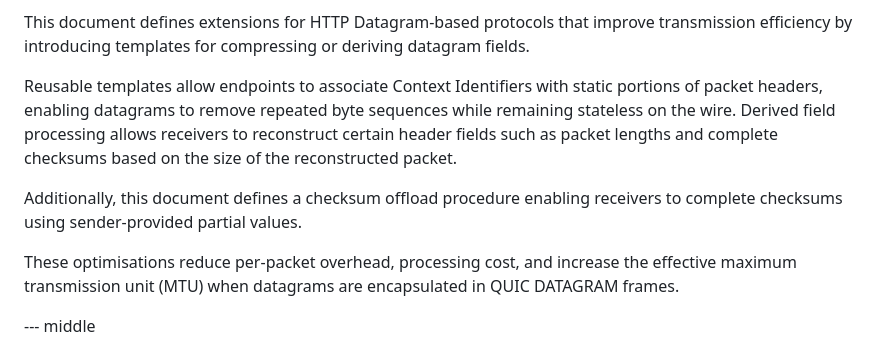
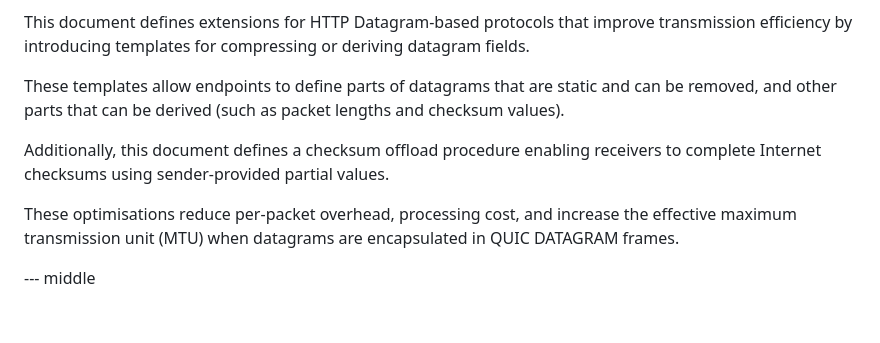
Before and after one commit to yaroslavros/connect-ip-optimizations, a Markdown page: draft-rosomakho-masque-connect-ip-optimizations.md, the part around the change. Drawn GitHub-style; blank space fills up the shorter version.

Commit message:
Refine descriptions of datagram optimizations
Clarify the explanation of reusable templates and checksum offload procedures.

```diff
--- a/draft-rosomakho-masque-connect-ip-optimizations.md
+++ b/draft-rosomakho-masque-connect-ip-optimizations.md
@@ -37,9 +37,9 @@ informative:
 
 This document defines extensions for HTTP Datagram-based protocols that improve transmission efficiency by introducing templates for compressing or deriving datagram fields.
 
-Reusable templates allow endpoints to associate Context Identifiers with static portions of packet headers, enabling datagrams to remove repeated byte sequences while remaining stateless on the wire. Derived field processing allows receivers to reconstruct certain header fields such as packet lengths and complete checksums based on the size of the reconstructed packet.
+These templates allow endpoints to define parts of datagrams that are static and can be removed, and other parts that can be derived (such as packet lengths and checksum values).
 
-Additionally, this document defines a checksum offload procedure enabling receivers to complete checksums using sender-provided partial values.
+Additionally, this document defines a checksum offload procedure enabling receivers to complete Internet checksums using sender-provided partial values.
 
 These optimisations reduce per-packet overhead, processing cost, and increase the effective maximum transmission unit (MTU) when datagrams are encapsulated in QUIC DATAGRAM frames.
 
```
